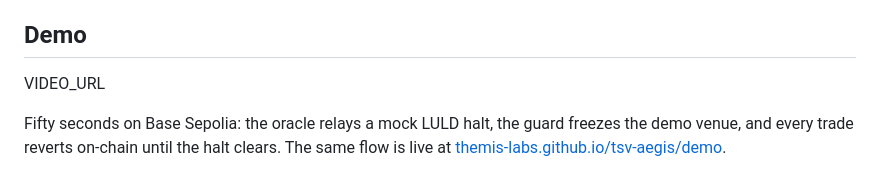
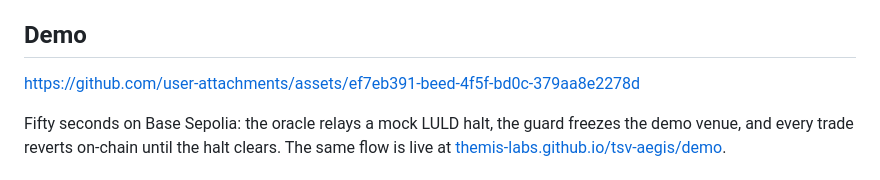
Before and after one commit to themis-labs/tsv-aegis, a Markdown page: README.md, the part around the change. Rendered like a GitHub page.

Commit message:
docs: embed uploaded demo video

```diff
--- a/README.md
+++ b/README.md
@@ -15,7 +15,7 @@ inherit them with a single check.
 
 ## Demo
 
-VIDEO_URL
+https://github.com/user-attachments/assets/ef7eb391-beed-4f5f-bd0c-379aa8e2278d
 
 Fifty seconds on Base Sepolia: the oracle relays a mock LULD halt, the
 guard freezes the demo venue, and every trade reverts on-chain until the
```
